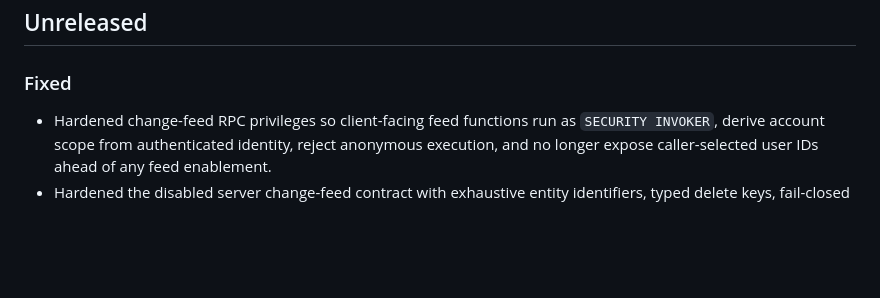
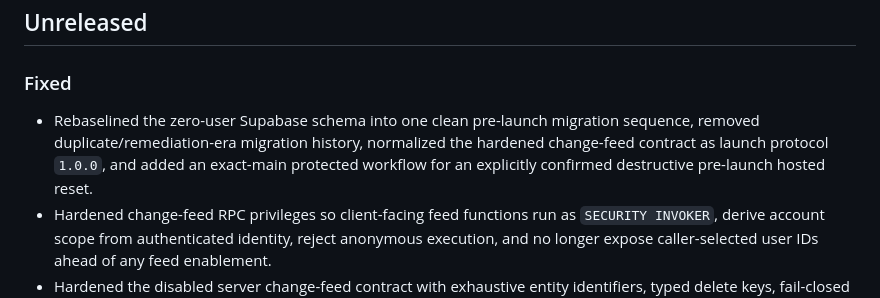
Before and after one commit to zuhak5/Owntend, a Markdown page: CHANGELOG.md, the part around the change. Rendered like a GitHub page; blank space fills up the shorter version.

Commit message:
Record prelaunch Supabase rebaseline

```diff
--- a/CHANGELOG.md
+++ b/CHANGELOG.md
@@ -8,6 +8,7 @@ The current application version is defined only in `pubspec.yaml`. Released vers
 
 ### Fixed
 
+- Rebaselined the zero-user Supabase schema into one clean pre-launch migration sequence, removed duplicate/remediation-era migration history, normalized the hardened change-feed contract as launch protocol `1.0.0`, and added an exact-main protected workflow for an explicitly confirmed destructive pre-launch hosted reset.
 - Hardened change-feed RPC privileges so client-facing feed functions run as `SECURITY INVOKER`, derive account scope from authenticated identity, reject anonymous execution, and no longer expose caller-selected user IDs ahead of any feed enablement.
 - Hardened the disabled server change-feed contract with exhaustive entity identifiers, typed delete keys, fail-closed client validation, and crash-durable retention-gap resnapshot checkpoints ahead of any enablement.
 - Kept full-text search mutation-consistent by tracking durable source/index generations so edits, archive/restore/delete operations, sync writes, and restarts rebuild stale derived search data before returning results.
```
